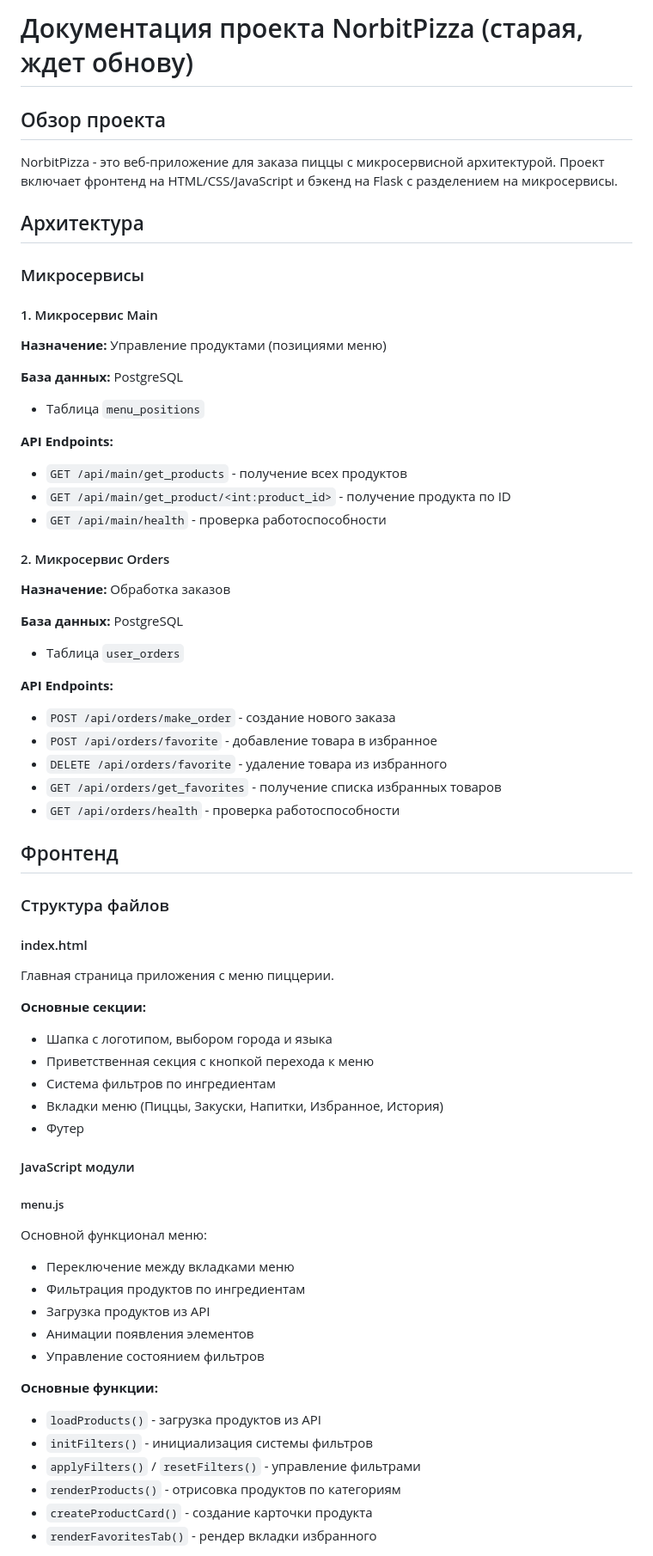
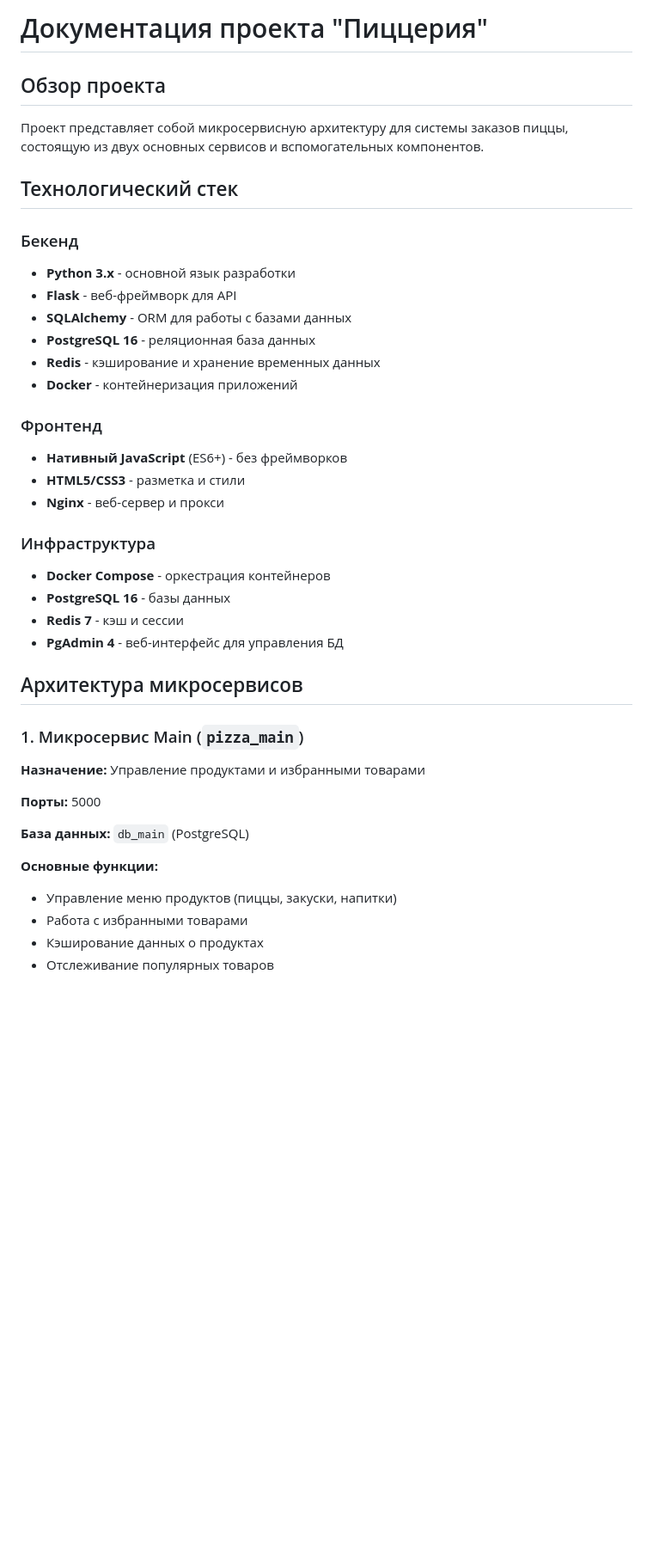
Before and after one commit to sherhn/NorbitPizzzzzzzzzzzzzzza, a Markdown page: README.md, the part around the change printed below. Shown: that part at 86% size. GitHub-like rendering; blank space fills up the shorter version.

```diff
--- a/README.md
+++ b/README.md
@@ -1,66 +1,42 @@
-# Документация проекта NorbitPizza (старая, ждет обнову)
+# Документация проекта "Пиццерия"
 
 ## Обзор проекта
 
-NorbitPizza - это веб-приложение для заказа пиццы с микросервисной архитектурой. Проект включает фронтенд на HTML/CSS/JavaScript и бэкенд на Flask с разделением на микросервисы.
+Проект представляет собой микросервисную архитектуру для системы заказов пиццы, состоящую из двух основных сервисов и вспомогательных компонентов.
 
-## Архитектура
+## Технологический стек
 
-### Микросервисы
+### Бекенд
+- **Python 3.x** - основной язык разработки
+- **Flask** - веб-фреймворк для API
+- **SQLAlchemy** - ORM для работы с базами данных
+- **PostgreSQL 16** - реляционная база данных
+- **Redis** - кэширование и хранение временных данных
+- **Docker** - контейнеризация приложений
 
-#### 1. Микросервис Main
-**Назначение:** Управление продуктами (позициями меню)
+### Фронтенд
+- **Нативный JavaScript** (ES6+) - без фреймворков
+- **HTML5/CSS3** - разметка и стили
+- **Nginx** - веб-сервер и прокси
 
-**База данных:** PostgreSQL
-- Таблица `menu_positions`
+### Инфраструктура
+- **Docker Compose** - оркестрация контейнеров
+- **PostgreSQL 16** - базы данных
+- **Redis 7** - кэш и сессии
+- **PgAdmin 4** - веб-интерфейс для управления БД
 
-**API Endpoints:**
-- `GET /api/main/get_products` - получение всех продуктов
-- `GET /api/main/get_product/<int:product_id>` - получение продукта по ID
-- `GET /api/main/health` - проверка работоспособности
+## Архитектура микросервисов
 
-#### 2. Микросервис Orders
-**Назначение:** Обработка заказов
+### 1. Микросервис Main (`pizza_main`)
+**Назначение:** Управление продуктами и избранными товарами
 
-**База данных:** PostgreSQL
-- Таблица `user_orders`
+**Порты:** 5000
 
-**API Endpoints:**
-- `POST /api/orders/make_order` - создание нового заказа
-- `POST /api/orders/favorite` - добавление товара в избранное
-- `DELETE /api/orders/favorite` - удаление товара из избранного
-- `GET /api/orders/get_favorites` - получение списка избранных товаров
-- `GET /api/orders/health` - проверка работоспособности
-
-## Фронтенд
-
-### Структура файлов
-
-#### index.html
-Главная страница приложения с меню пиццерии.
-
-**Основные секции:**
-- Шапка с логотипом, выбором города и языка
-- Приветственная секция с кнопкой перехода к меню
-- Система фильтров по ингредиентам
-- Вкладки меню (Пиццы, Закуски, Напитки, Избранное, История)
-- Футер
-
-#### JavaScript модули
-
-##### menu.js
-Основной функционал меню:
-- Переключение между вкладками меню
-- Фильтрация продуктов по ингредиентам
-- Загрузка продуктов из API
-- Анимации появления элементов
-- Управление состоянием фильтров
+**База данных:** `db_main` (PostgreSQL)
 
 **Основные функции:**
-- `loadProducts()` - загрузка продуктов из API
-- `initFilters()` - инициализация системы фильтров
-- `applyFilters()` / `resetFilters()` - управление фильтрами
-- `renderProducts()` - отрисовка продуктов по категориям
-- `createProductCard()` - создание карточки продукта
-- `renderFavoritesTab()` - рендер вкладки избранного
+- Управление меню продуктов (пиццы, закуски, напитки)
+- Работа с избранными товарами
+- Кэширование данных о продуктах
+- Отслеживание популярных товаров
 
```
Also changed, not shown: other parts of README.md (+119 -156 lines).
